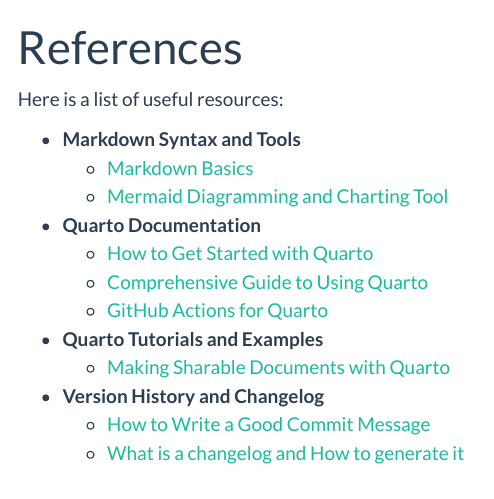
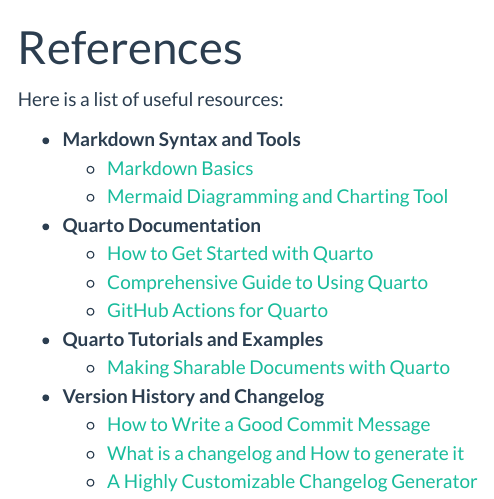
Before and after one commit to green-nk/quarto-basic, a Quarto document (references.qmd): the page in a window 1100 px wide, from its top. Rendered offline with R 4.5, knitr and Pandoc in place of Quarto, with nearby package versions; menus at the side of the page are left out.

Commit message:
docs(references): add git-cliff documentation like as a reference

```diff
--- a/references.qmd
+++ b/references.qmd
@@ -19,3 +19,4 @@
 * **Version History and Changelog**
     * [How to Write a Good Commit Message](https://herewecode.io/blog/a-beginners-guide-to-git-how-to-write-a-good-commit-message/)
     * [What is a changelog and How to generate it](https://www.freecodecamp.org/news/a-beginners-guide-to-git-what-is-a-changelog-and-how-to-generate-it/)
+    * [A Highly Customizable Changelog Generator](https://git-cliff.org/)
```
